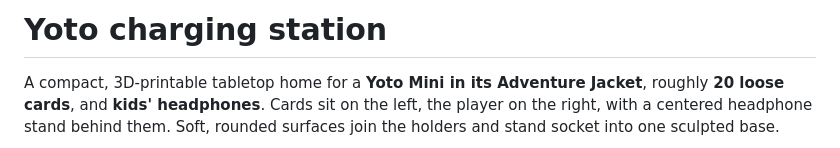
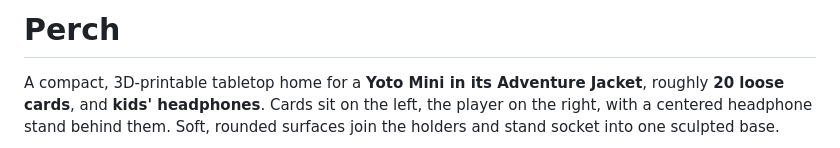
Before and after one commit to echoz/Perch, a Markdown page: README.md, the part around one of its changes. Rendered like a GitHub page.

Commit message:
Name the project Perch
Update the README, CAD guide and repository links for the chosen project name.

Co-authored-by: Codex <codex@openai.com>

```diff
--- a/README.md
+++ b/README.md
@@ -1,4 +1,4 @@
-# Yoto charging station
+# Perch
 
 A compact, 3D-printable tabletop home for a **Yoto Mini in its Adventure Jacket**,
 roughly **20 loose cards**, and **kids' headphones**. Cards sit on the left, the
```
Also changed, not shown: other parts of README.md (+4 -4 lines), AGENTS.md (+1 -1 lines), cad/README.md (+2 -2 lines).
